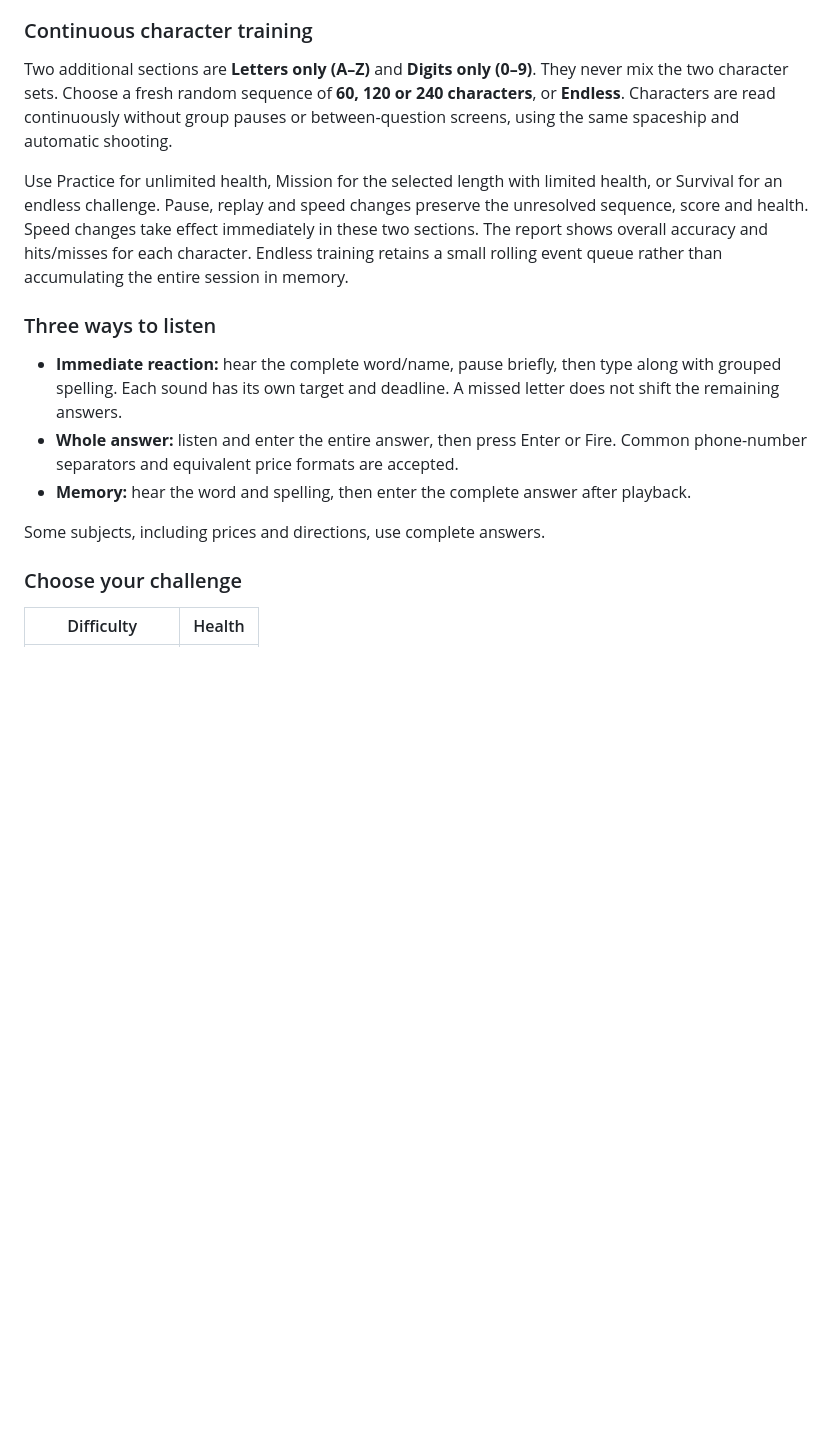
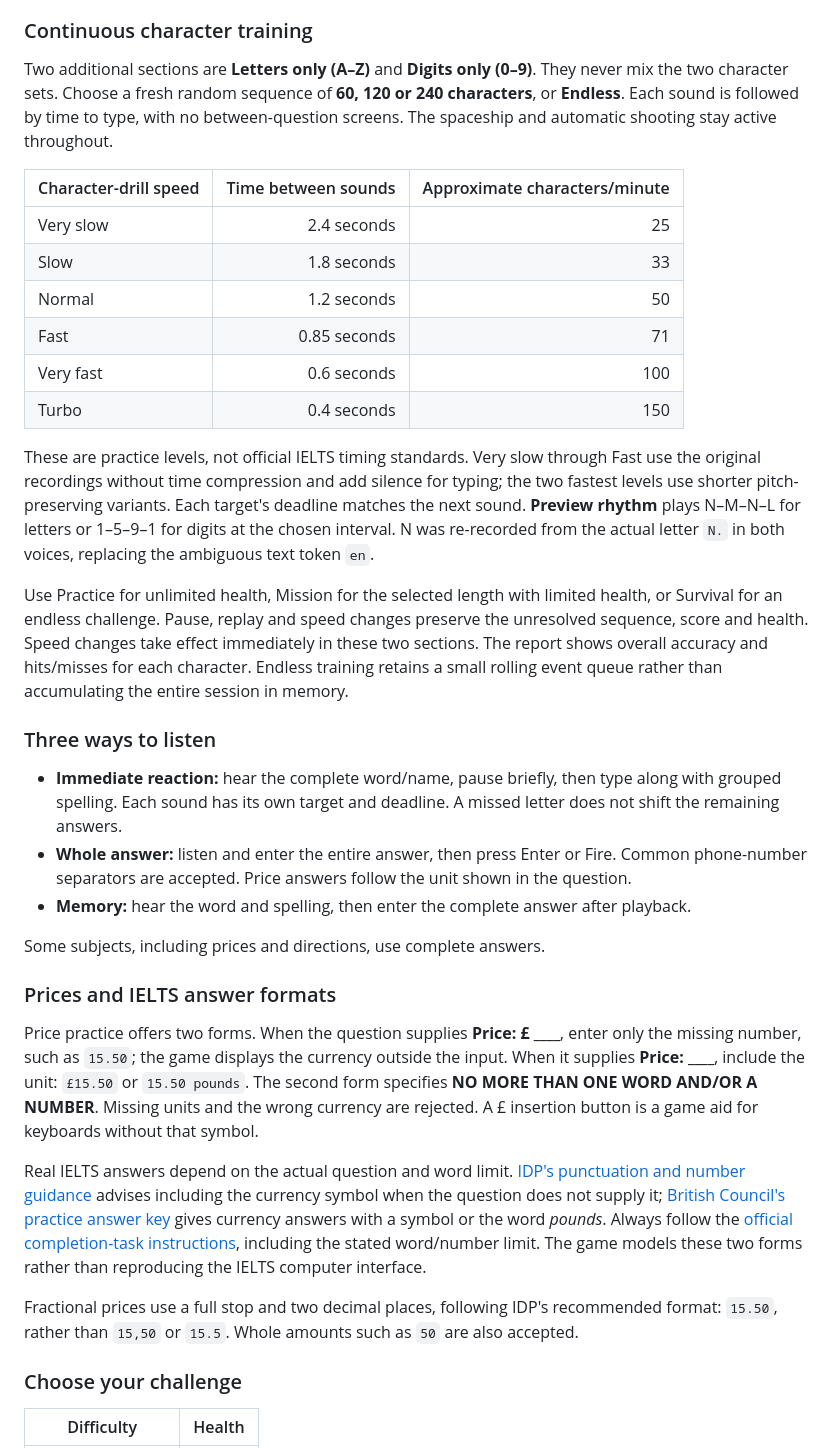
Before and after one commit to Tony181-dev/EchoType_game, a Markdown page: README.md, the part around one of its changes. GitHub-like rendering; blank space fills up the shorter version.

```diff
--- a/README.md
+++ b/README.md
@@ -37,17 +37,36 @@ Choose an ordered lesson, a random five-question session, or endless survival. R
 
 ### Continuous character training
 
-Two additional sections are **Letters only (A–Z)** and **Digits only (0–9)**. They never mix the two character sets. Choose a fresh random sequence of **60, 120 or 240 characters**, or **Endless**. Characters are read continuously without group pauses or between-question screens, using the same spaceship and automatic shooting.
+Two additional sections are **Letters only (A–Z)** and **Digits only (0–9)**. They never mix the two character sets. Choose a fresh random sequence of **60, 120 or 240 characters**, or **Endless**. Each sound is followed by time to type, with no between-question screens. The spaceship and automatic shooting stay active throughout.
+
+| Character-drill speed | Time between sounds | Approximate characters/minute |
+| --------------------- | ------------------: | ----------------------------: |
+| Very slow             |         2.4 seconds |                            25 |
+| Slow                  |         1.8 seconds |                            33 |
+| Normal                |         1.2 seconds |                            50 |
+| Fast                  |        0.85 seconds |                            71 |
+| Very fast             |         0.6 seconds |                           100 |
+| Turbo                 |         0.4 seconds |                           150 |
+
+These are practice levels, not official IELTS timing standards. Very slow through Fast use the original recordings without time compression and add silence for typing; the two fastest levels use shorter pitch-preserving variants. Each target's deadline matches the next sound. **Preview rhythm** plays N–M–N–L for letters or 1–5–9–1 for digits at the chosen interval. N was re-recorded from the actual letter `N.` in both voices, replacing the ambiguous text token `en`.
 
 Use Practice for unlimited health, Mission for the selected length with limited health, or Survival for an endless challenge. Pause, replay and speed changes preserve the unresolved sequence, score and health. Speed changes take effect immediately in these two sections. The report shows overall accuracy and hits/misses for each character. Endless training retains a small rolling event queue rather than accumulating the entire session in memory.
 
 ### Three ways to listen
 
 - **Immediate reaction:** hear the complete word/name, pause briefly, then type along with grouped spelling. Each sound has its own target and deadline. A missed letter does not shift the remaining answers.
-- **Whole answer:** listen and enter the entire answer, then press Enter or Fire. Common phone-number separators and equivalent price formats are accepted.
+- **Whole answer:** listen and enter the entire answer, then press Enter or Fire. Common phone-number separators are accepted. Price answers follow the unit shown in the question.
 - **Memory:** hear the word and spelling, then enter the complete answer after playback.
 
 Some subjects, including prices and directions, use complete answers.
+
+### Prices and IELTS answer formats
+
+Price practice offers two forms. When the question supplies **Price: £ \_\_\_\_**, enter only the missing number, such as `15.50`; the game displays the currency outside the input. When it supplies **Price: \_\_\_\_**, include the unit: `£15.50` or `15.50 pounds`. The second form specifies **NO MORE THAN ONE WORD AND/OR A NUMBER**. Missing units and the wrong currency are rejected. A £ insertion button is a game aid for keyboards without that symbol.
+
+Real IELTS answers depend on the actual question and word limit. [IDP's punctuation and number guidance](https://ielts.idp.com/prepare/article-fixing-common-punctuation-and-number-mistakes//) advises including the currency symbol when the question does not supply it; [British Council's practice answer key](https://takeielts.britishcouncil.org/sites/default/files/listening_test_2_new_answers.pdf) gives currency answers with a symbol or the word _pounds_. Always follow the [official completion-task instructions](https://ielts.org/take-a-test/test-types/ielts-academic-test/ielts-academic-format-listening), including the stated word/number limit. The game models these two forms rather than reproducing the IELTS computer interface.
+
+Fractional prices use a full stop and two decimal places, following IDP's recommended format: `15.50`, rather than `15,50` or `15.5`. Whole amounts such as `50` are also accepted.
 
 ### Choose your challenge
 
```
Also changed, not shown: other parts of README.md (+7 -6 lines), docs/preview.jpg, docs/price-input.jpg (added), 10 other files.
